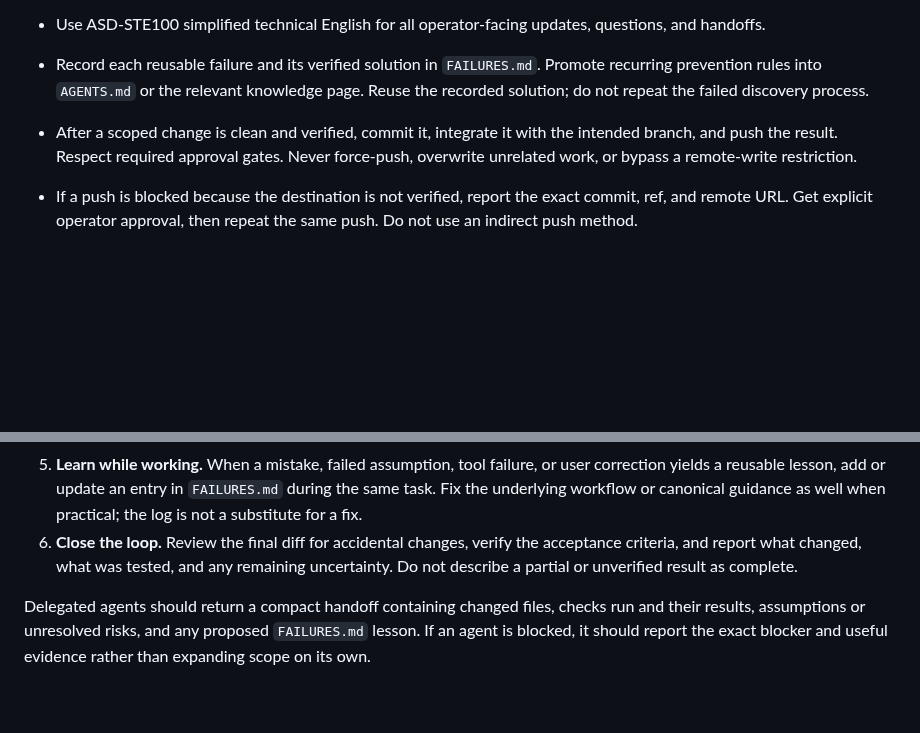
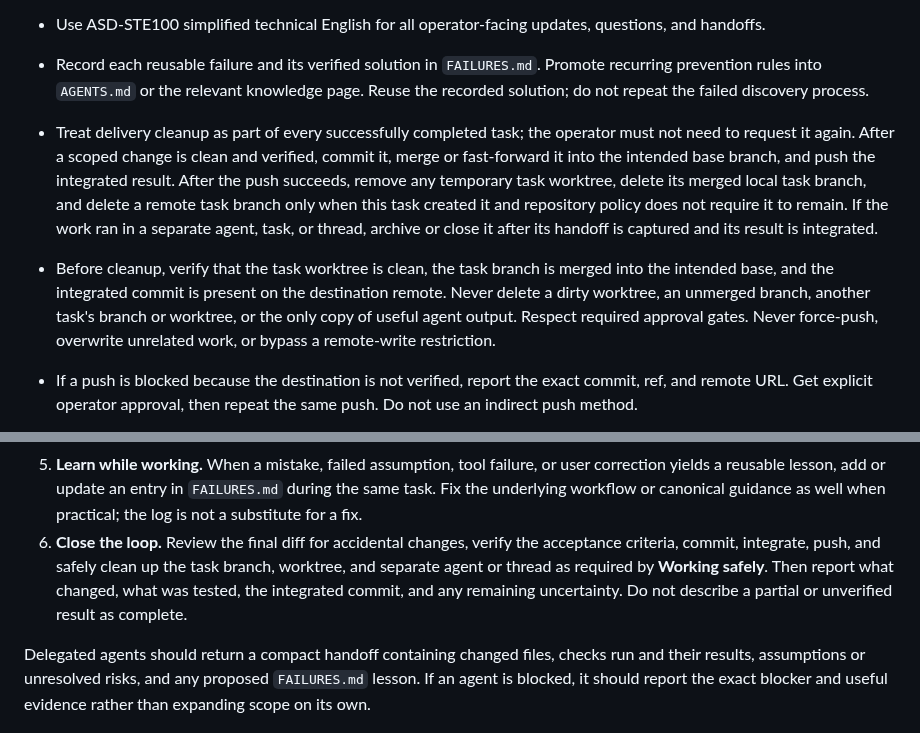
Before and after one commit to MateSteinforth/LOO-UME, a Markdown page: AGENTS.md, 2 parts joined by grey strips. Drawn GitHub-style; blank space fills up the shorter version.

```diff
--- a/AGENTS.md
+++ b/AGENTS.md
@@ -78,9 +78,20 @@ uses `createPanelAssemblyMapping()`.
 - Record each reusable failure and its verified solution in `FAILURES.md`.
   Promote recurring prevention rules into `AGENTS.md` or the relevant knowledge
   page. Reuse the recorded solution; do not repeat the failed discovery process.
-- After a scoped change is clean and verified, commit it, integrate it with the
-  intended branch, and push the result. Respect required approval gates. Never
-  force-push, overwrite unrelated work, or bypass a remote-write restriction.
+- Treat delivery cleanup as part of every successfully completed task; the
+  operator must not need to request it again. After a scoped change is clean and
+  verified, commit it, merge or fast-forward it into the intended base branch,
+  and push the integrated result. After the push succeeds, remove any temporary
+  task worktree, delete its merged local task branch, and delete a remote task
+  branch only when this task created it and repository policy does not require
+  it to remain. If the work ran in a separate agent, task, or thread, archive or
+  close it after its handoff is captured and its result is integrated.
+- Before cleanup, verify that the task worktree is clean, the task branch is
+  merged into the intended base, and the integrated commit is present on the
+  destination remote. Never delete a dirty worktree, an unmerged branch, another
+  task's branch or worktree, or the only copy of useful agent output. Respect
+  required approval gates. Never force-push, overwrite unrelated work, or bypass
+  a remote-write restriction.
 - If a push is blocked because the destination is not verified, report the
   exact commit, ref, and remote URL. Get explicit operator approval, then repeat
   the same push. Do not use an indirect push method.
@@ -158,9 +169,11 @@ integration, verification, and the final report. Use this operating loop:
    `FAILURES.md` during the same task. Fix the underlying workflow or canonical
    guidance as well when practical; the log is not a substitute for a fix.
 6. **Close the loop.** Review the final diff for accidental changes, verify the
-   acceptance criteria, and report what changed, what was tested, and any
-   remaining uncertainty. Do not describe a partial or unverified result as
-   complete.
+   acceptance criteria, commit, integrate, push, and safely clean up the task
+   branch, worktree, and separate agent or thread as required by **Working
+   safely**. Then report what changed, what was tested, the integrated commit,
+   and any remaining uncertainty. Do not describe a partial or unverified
+   result as complete.
 
 Delegated agents should return a compact handoff containing changed files,
 checks run and their results, assumptions or unresolved risks, and any proposed
```
Also changed, not shown: docs/AGENTIC_WORKFLOW_BOOTSTRAP.md (+29 -3 lines).
